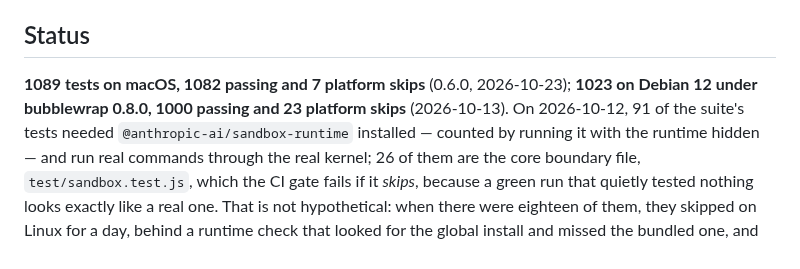
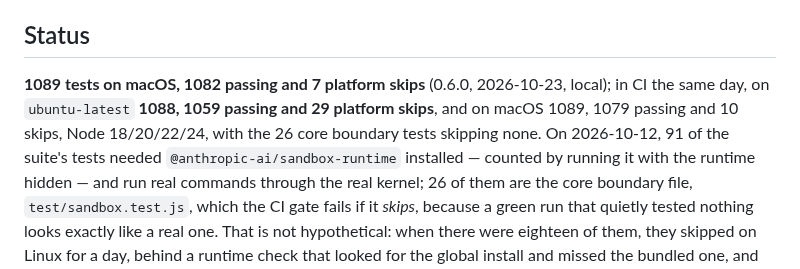
Before and after one commit to carlostapiacl/seisin, a Markdown page: README.md, the part around the change. Rendered like a GitHub page.

Commit message:
docs: CI counts for 0.6.0 (ubuntu-latest 1088/1059/29, macOS 1089/1079/10)

```diff
--- a/README.md
+++ b/README.md
@@ -1036,8 +1036,9 @@ the same kernel or workspace, and which one you want depends on what you are pro
 
 ## Status
 
-**1089 tests on macOS, 1082 passing and 7 platform skips** (0.6.0, 2026-10-23); **1023 on
-Debian 12 under bubblewrap 0.8.0, 1000 passing and 23 platform skips** (2026-10-13). On 2026-10-12, 91 of the suite's tests
+**1089 tests on macOS, 1082 passing and 7 platform skips** (0.6.0, 2026-10-23, local); in CI the
+same day, on `ubuntu-latest` **1088, 1059 passing and 29 platform skips**, and on macOS 1089,
+1079 passing and 10 skips, Node 18/20/22/24, with the 26 core boundary tests skipping none. On 2026-10-12, 91 of the suite's tests
 needed `@anthropic-ai/sandbox-runtime` installed — counted by running it with the runtime
 hidden — and run real commands through the real kernel; 26 of them are the core boundary file,
 `test/sandbox.test.js`, which the CI gate fails if it *skips*, because a green run that quietly
```
Also changed, not shown: docs/what-it-has-been-put-through.md (+3 -2 lines).
